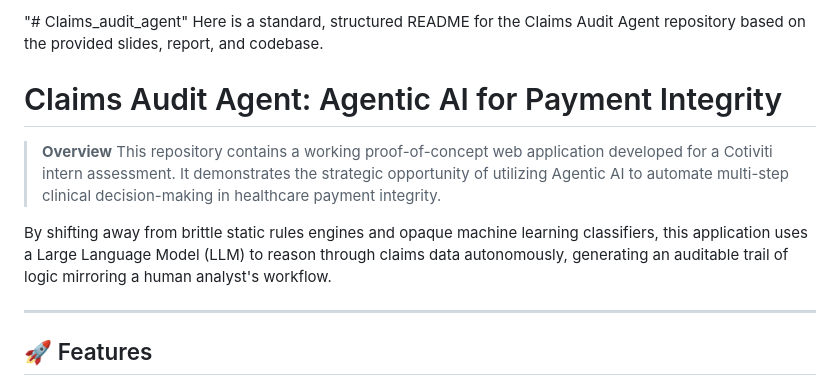
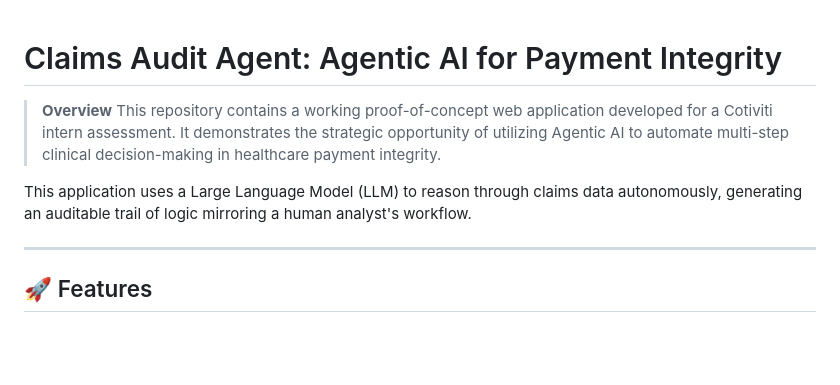
Before and after one commit to nandikat/Claims_audit_agent, a Markdown page: README.md, the part around the change. GitHub-like rendering; blank space fills up the shorter version.

Commit message:
claims audit agent readme

```diff
--- a/README.md
+++ b/README.md
@@ -1,6 +1,3 @@
-"# Claims_audit_agent"
-Here is a standard, structured README for the Claims Audit Agent repository based on the provided slides, report, and codebase.
-
 # Claims Audit Agent: Agentic AI for Payment Integrity
 
 > **Overview**
@@ -8,7 +5,7 @@ Here is a standard, structured README for the Claims Audit Agent repository base
 >
 >
 
-By shifting away from brittle static rules engines and opaque machine learning classifiers, this application uses a Large Language Model (LLM) to reason through claims data autonomously, generating an auditable trail of logic mirroring a human analyst's workflow.
+This application uses a Large Language Model (LLM) to reason through claims data autonomously, generating an auditable trail of logic mirroring a human analyst's workflow.
 
 ---
 
```
